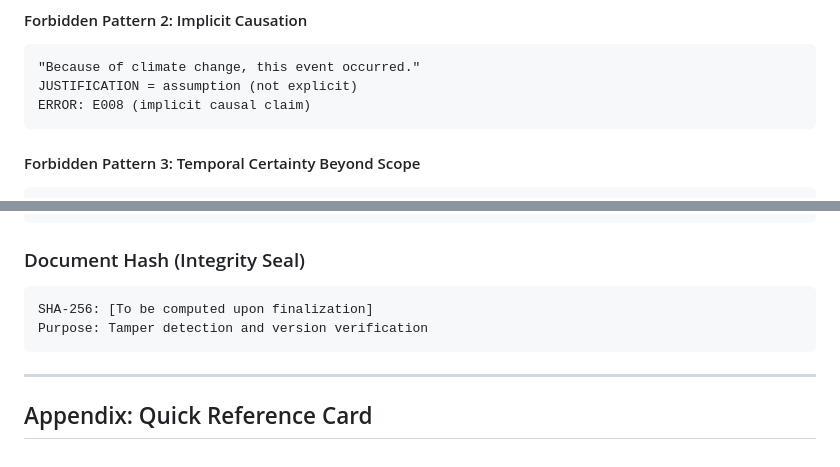
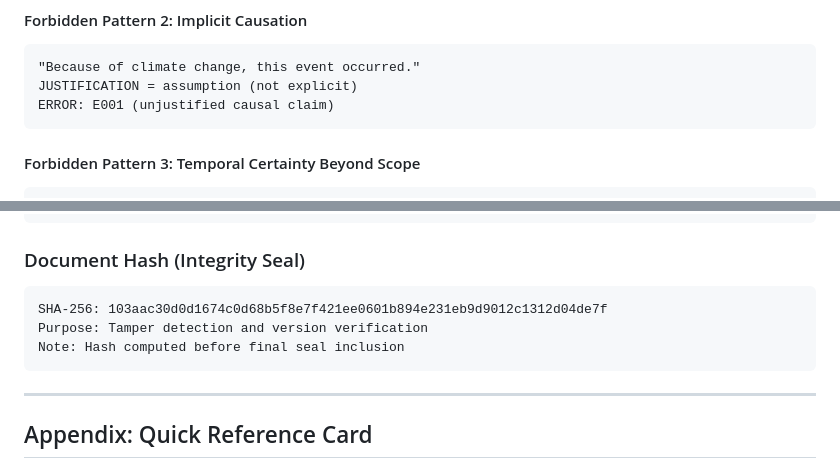
Before and after one commit to ryansctt1994-sudo/Ouroboros, a Markdown page: specs/MASTER_EPISTEMIC_SPEC_v1.0.md, 2 parts joined by grey strips. Drawn GitHub-style.

Commit message:
Fix error code reference (E008→E001) and add document integrity hash
Co-authored-by: janschulzik-cmyk <243705586+janschulzik-cmyk@users.noreply.github.com>

````diff
--- a/specs/MASTER_EPISTEMIC_SPEC_v1.0.md
+++ b/specs/MASTER_EPISTEMIC_SPEC_v1.0.md
@@ -561,7 +561,7 @@ ERROR: E001 (unjustified statistical claim)
 ```
 "Because of climate change, this event occurred."
 JUSTIFICATION = assumption (not explicit)
-ERROR: E008 (implicit causal claim)
+ERROR: E001 (unjustified causal claim)
 ```
 
 #### Forbidden Pattern 3: Temporal Certainty Beyond Scope
@@ -1108,8 +1108,9 @@ repository: https://github.com/AIOSPANDORA/Ouroboros
 ### Document Hash (Integrity Seal)
 
 ```
-SHA-256: [To be computed upon finalization]
+SHA-256: 103aac30d0d1674c0d68b5f8e7f421ee0601b894e231eb9d9012c1312d04de7f
 Purpose: Tamper detection and version verification
+Note: Hash computed before final seal inclusion
 ```
 
 ---
````
